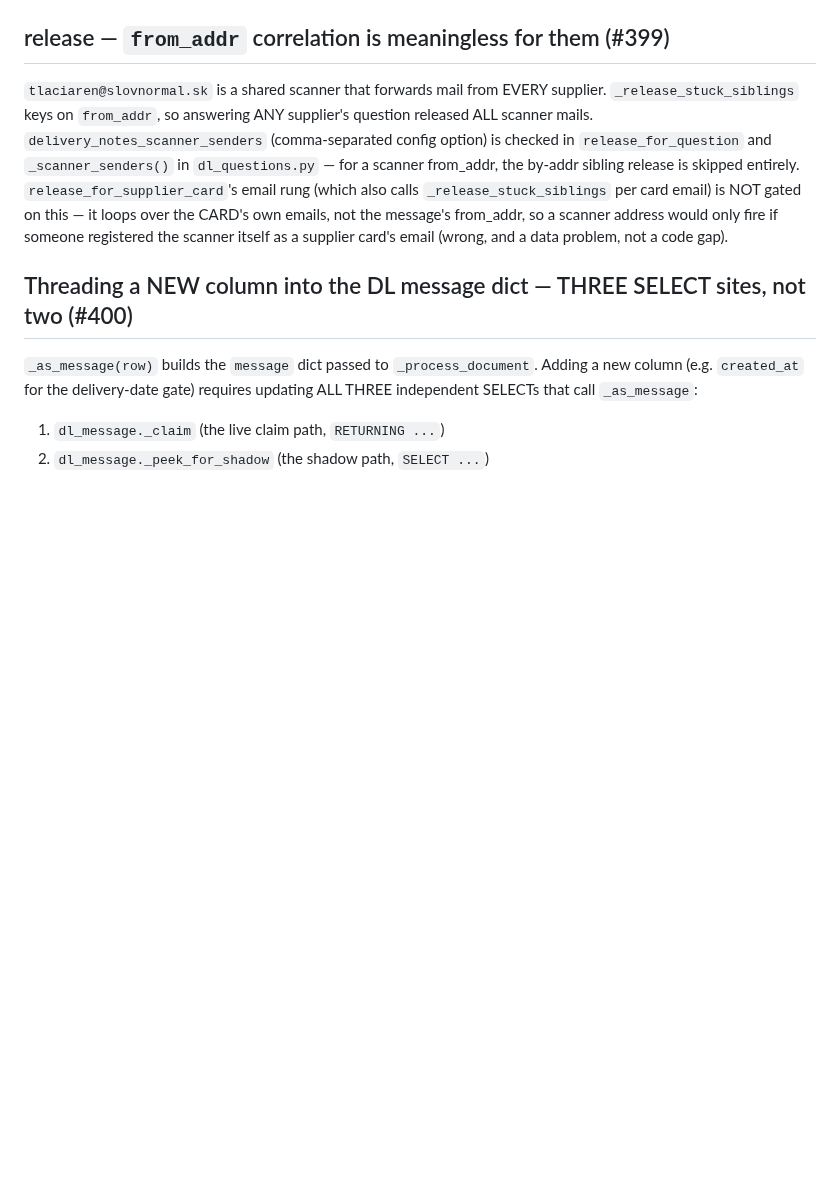
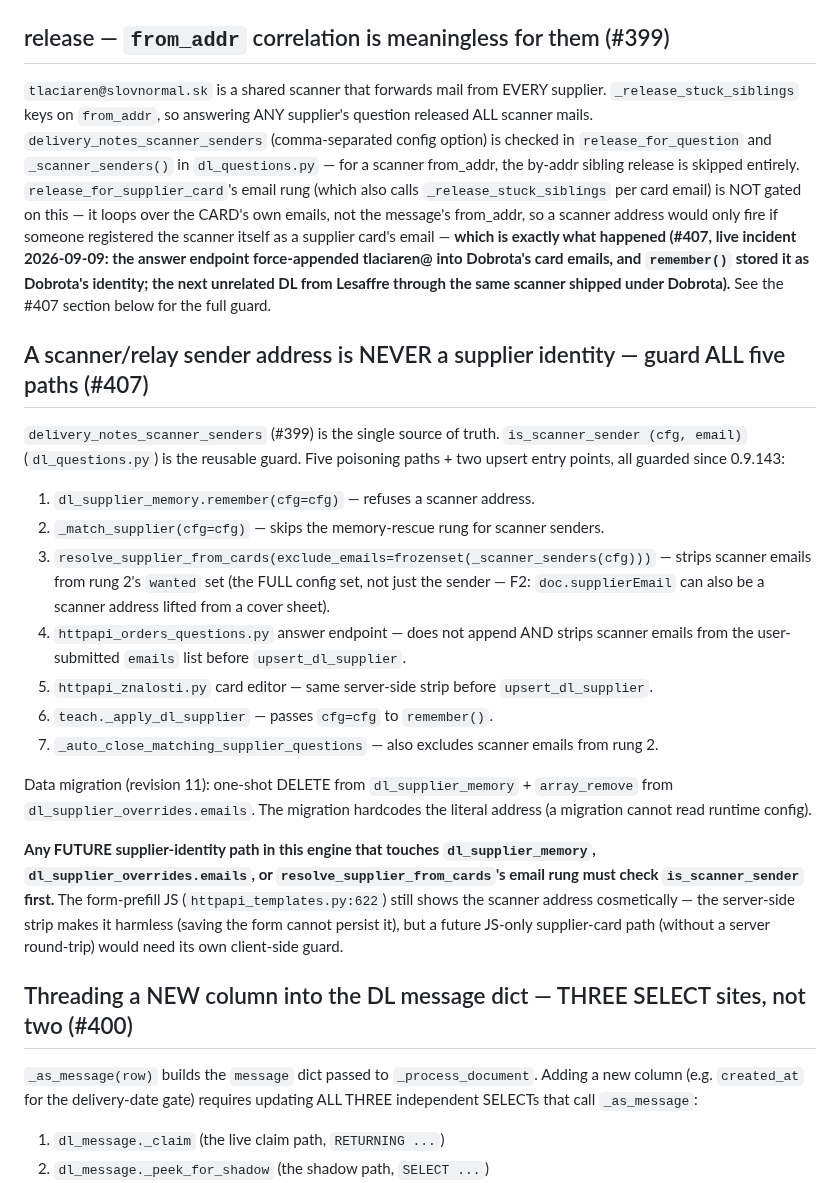
Before and after one commit to zbynekdrlik/email-extractor, a Markdown page: .claude/rules/n8n-workflow-edits.md, the part around the change. Drawn GitHub-style; blank space fills up the shorter version.

Commit message:
docs(playbook): #407 scanner-sender identity guard — all five paths + two upsert entry points
Updates the #399 scanner section (its closing claim "a data problem, not a code gap"
was proven wrong by #407) and adds the full #407 guard inventory.

Co-Authored-By: Claude Fable 5.1 <noreply@anthropic.com>

```diff
--- a/.claude/rules/n8n-workflow-edits.md
+++ b/.claude/rules/n8n-workflow-edits.md
@@ -909,8 +909,40 @@ option) is checked in `release_for_question` and `_scanner_senders()` in
 entirely. `release_for_supplier_card`'s email rung (which also calls
 `_release_stuck_siblings` per card email) is NOT gated on this — it loops over the
 CARD's own emails, not the message's from_addr, so a scanner address would only fire
-if someone registered the scanner itself as a supplier card's email (wrong, and a data
-problem, not a code gap).
+if someone registered the scanner itself as a supplier card's email — **which is exactly
+what happened (#407, live incident 2026-09-09: the answer endpoint force-appended
+tlaciaren@ into Dobrota's card emails, and `remember()` stored it as Dobrota's identity;
+the next unrelated DL from Lesaffre through the same scanner shipped under Dobrota).**
+See the #407 section below for the full guard.
+
+## A scanner/relay sender address is NEVER a supplier identity — guard ALL five paths (#407)
+
+`delivery_notes_scanner_senders` (#399) is the single source of truth. `is_scanner_sender
+(cfg, email)` (`dl_questions.py`) is the reusable guard. Five poisoning paths + two upsert
+entry points, all guarded since 0.9.143:
+
+1. `dl_supplier_memory.remember(cfg=cfg)` — refuses a scanner address.
+2. `_match_supplier(cfg=cfg)` — skips the memory-rescue rung for scanner senders.
+3. `resolve_supplier_from_cards(exclude_emails=frozenset(_scanner_senders(cfg)))` — strips
+   scanner emails from rung 2's `wanted` set (the FULL config set, not just the sender —
+   F2: `doc.supplierEmail` can also be a scanner address lifted from a cover sheet).
+4. `httpapi_orders_questions.py` answer endpoint — does not append AND strips scanner emails
+   from the user-submitted `emails` list before `upsert_dl_supplier`.
+5. `httpapi_znalosti.py` card editor — same server-side strip before `upsert_dl_supplier`.
+6. `teach._apply_dl_supplier` — passes `cfg=cfg` to `remember()`.
+7. `_auto_close_matching_supplier_questions` — also excludes scanner emails from rung 2.
+
+Data migration (revision 11): one-shot DELETE from `dl_supplier_memory` + `array_remove`
+from `dl_supplier_overrides.emails`. The migration hardcodes the literal address (a
+migration cannot read runtime config).
+
+**Any FUTURE supplier-identity path in this engine that touches `dl_supplier_memory`,
+`dl_supplier_overrides.emails`, or `resolve_supplier_from_cards`'s email rung must check
+`is_scanner_sender` first.** The form-prefill JS (`httpapi_templates.py:622`) still shows
+the scanner address cosmetically — the server-side strip makes it harmless (saving the form
+cannot persist it), but a future JS-only supplier-card path (without a server round-trip)
+would need its own client-side guard.
+
 ## Threading a NEW column into the DL message dict — THREE SELECT sites, not two (#400)
 
 `_as_message(row)` builds the `message` dict passed to `_process_document`. Adding a
```
